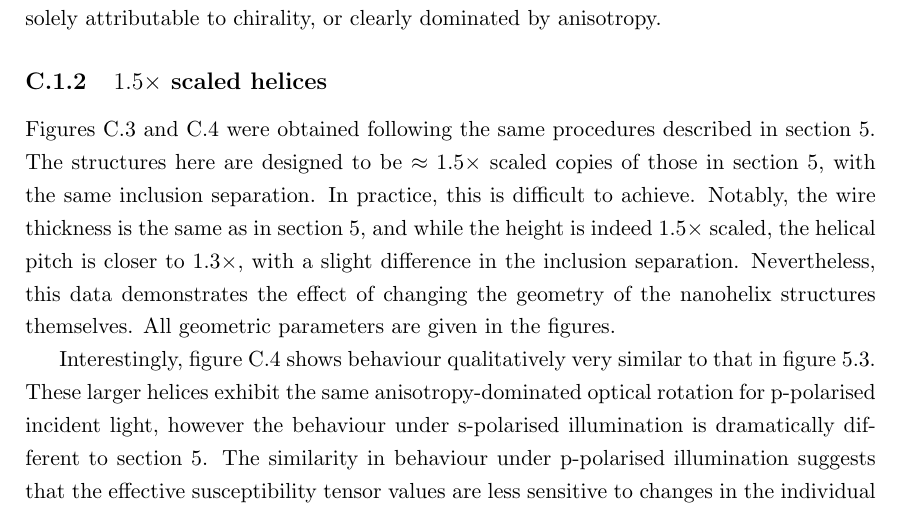
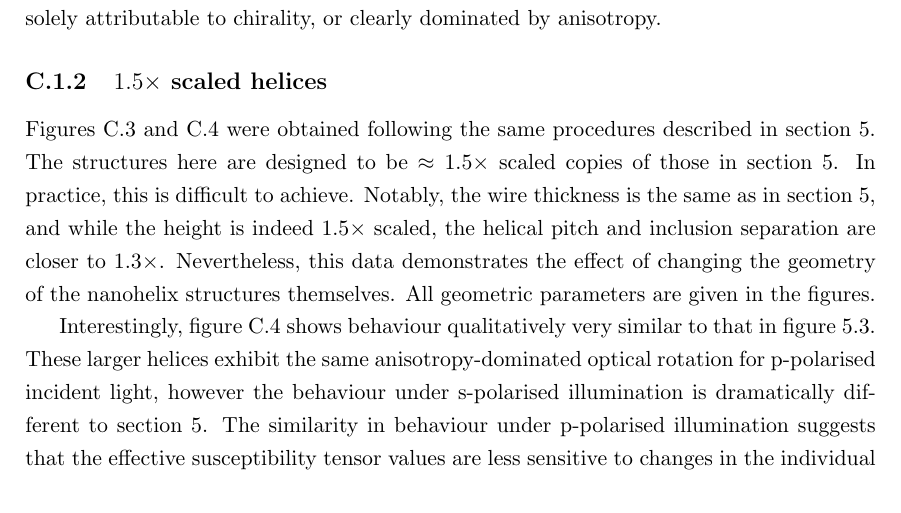
Before and after one commit to jtc42/ThesisUoB, a LaTeX thesis (main.tex, which reads sections/appendix/AdditionalHelixOR.tex): part of page 70 of 74, cut so that both start at the same text. Compiled offline with pdfLaTeX.

Commit message:
Fixed sample geometry discussion

```diff
--- a/sections/appendix/AdditionalHelixOR.tex
+++ b/sections/appendix/AdditionalHelixOR.tex
@@ -20,7 +20,7 @@ Notably, neither the data for p-polarised or s-polarised illumination closely ma
 \end{figure}
 
 \subsection{$1.5 \times$ scaled helices}
-Figures~\ref{fig:results:OAinPlanarNanohelices:8_s_data} and~\ref{fig:results:OAinPlanarNanohelices:8_p_data} were obtained following the same procedures described in section~\ref{sec:results:OAinPlanarNanohelices}. The structures here are designed to be $\approx 1.5 \times$ scaled copies of those in section~\ref{sec:results:OAinPlanarNanohelices}, with the same inclusion separation. In practice, this is difficult to achieve. Notably, the wire thickness is the same as in section~\ref{sec:results:OAinPlanarNanohelices}, and while the height is indeed $1.5 \times$ scaled, the helical pitch is closer to $1.3 \times$, with a slight difference in the inclusion separation.  Nevertheless, this data demonstrates the effect of changing the geometry of the nanohelix structures themselves. All geometric parameters are given in the  figures.
+Figures~\ref{fig:results:OAinPlanarNanohelices:8_s_data} and~\ref{fig:results:OAinPlanarNanohelices:8_p_data} were obtained following the same procedures described in section~\ref{sec:results:OAinPlanarNanohelices}. The structures here are designed to be $\approx 1.5 \times$ scaled copies of those in section~\ref{sec:results:OAinPlanarNanohelices}. In practice, this is difficult to achieve. Notably, the wire thickness is the same as in section~\ref{sec:results:OAinPlanarNanohelices}, and while the height is indeed $1.5 \times$ scaled, the helical pitch and inclusion separation are closer to $1.3 \times$.  Nevertheless, this data demonstrates the effect of changing the geometry of the nanohelix structures themselves. All geometric parameters are given in the  figures.
 
 Interestingly, figure~\ref{fig:results:OAinPlanarNanohelices:8_p_data} shows behaviour qualitatively very similar to that in figure~\ref{fig:results:OAinPlanarNanohelices:p_data}. These larger helices exhibit the same anisotropy-dominated optical rotation for p-polarised incident light, however the behaviour under s-polarised illumination is dramatically different to section~\ref{sec:results:OAinPlanarNanohelices}. The similarity in behaviour under p-polarised illumination suggests that the effective susceptibility tensor values are less sensitive to changes in the individual inclusion dimensions than the arrangement and separation of the inclusions.
 
```
